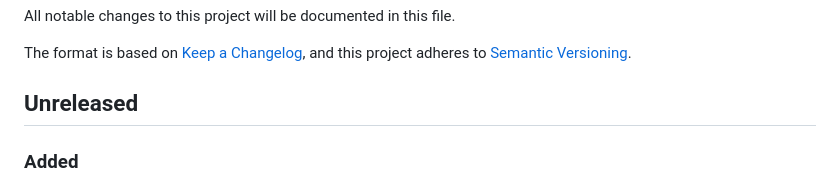
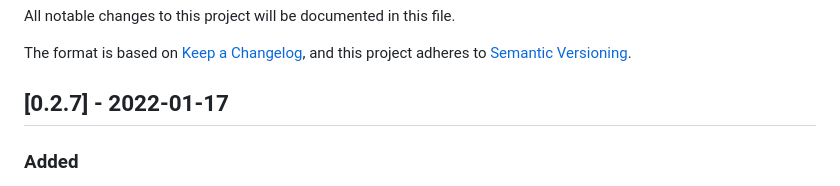
Before and after one commit to gridap/GridapDistributed.jl, a Markdown page: NEWS.md, the part around the change. Drawn GitHub-style.

Commit message:
Updating NEWS.md to reflect release bump

```diff
--- a/NEWS.md
+++ b/NEWS.md
@@ -4,7 +4,7 @@ All notable changes to this project will be documented in this file.
 The format is based on [Keep a Changelog](https://keepachangelog.com/en/1.0.0/),
 and this project adheres to [Semantic Versioning](https://semver.org/spec/v2.0.0.html).
 
-## Unreleased
+## [0.2.7] - 2022-01-17
 
 ### Added
 - Added `DistributedCellDof`, a distributed wrapper for `Gridap.CellDof`. This new wrapper acts on `DistributedCellField` in the same way `Gridap.CellDof` acts on `CellField`. Added `get_fe_dof_basis` function, which extracts a `DistributedCellDof` from a `DistributedFESpace`. Since PR [#97](https://github.com/gridap/GridapDistributed.jl/pull/97).
```
